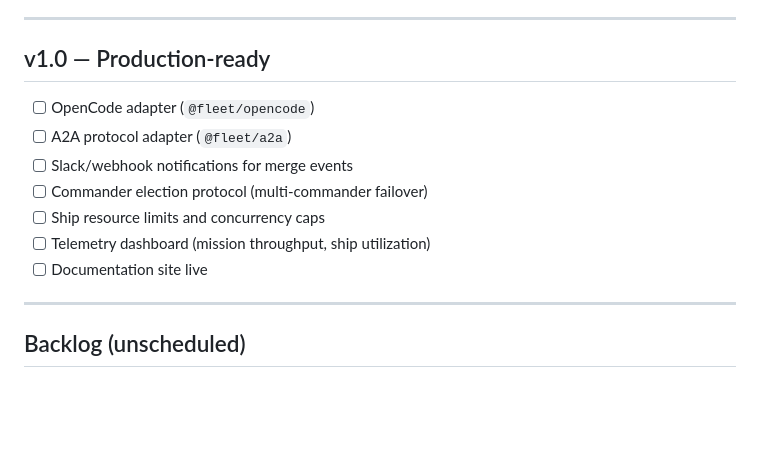
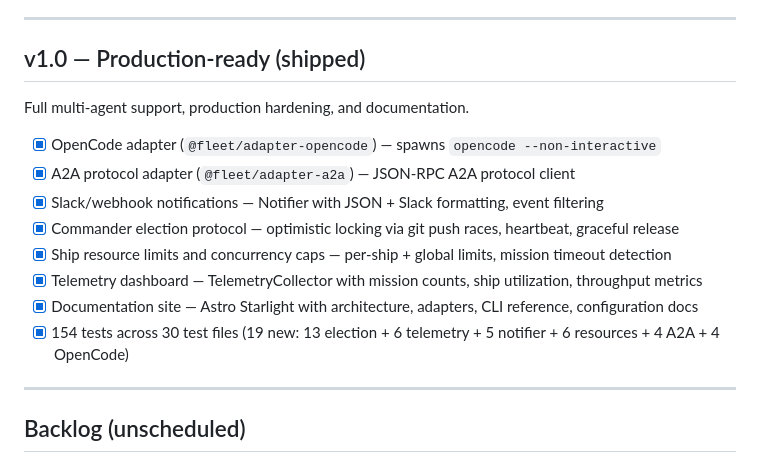
Before and after one commit to fleetSpark/fleet, a Markdown page: ROADMAP.md, the part around the change. Rendered like a GitHub page; blank space fills up the shorter version.

Commit message:
chore: mark v1.0 as shipped in ROADMAP.md
All v1.0 items complete: OpenCode adapter, A2A adapter, notifications,
commander election, resource limits, telemetry, and documentation site.
154 tests across 30 test files.

Co-Authored-By: Claude Opus 4.6 <noreply@anthropic.com>

```diff
--- a/ROADMAP.md
+++ b/ROADMAP.md
@@ -67,15 +67,18 @@ Support for additional coding agents and the full Spark execution model.
 
 ---
 
-## v1.0 — Production-ready
+## v1.0 — Production-ready (shipped)
 
-- [ ] OpenCode adapter (`@fleet/opencode`)
-- [ ] A2A protocol adapter (`@fleet/a2a`)
-- [ ] Slack/webhook notifications for merge events
-- [ ] Commander election protocol (multi-commander failover)
-- [ ] Ship resource limits and concurrency caps
-- [ ] Telemetry dashboard (mission throughput, ship utilization)
-- [ ] Documentation site live
+Full multi-agent support, production hardening, and documentation.
+
+- [x] OpenCode adapter (`@fleet/adapter-opencode`) — spawns `opencode --non-interactive`
+- [x] A2A protocol adapter (`@fleet/adapter-a2a`) — JSON-RPC A2A protocol client
+- [x] Slack/webhook notifications — Notifier with JSON + Slack formatting, event filtering
+- [x] Commander election protocol — optimistic locking via git push races, heartbeat, graceful release
+- [x] Ship resource limits and concurrency caps — per-ship + global limits, mission timeout detection
+- [x] Telemetry dashboard — TelemetryCollector with mission counts, ship utilization, throughput metrics
+- [x] Documentation site — Astro Starlight with architecture, adapters, CLI reference, configuration docs
+- [x] 154 tests across 30 test files (19 new: 13 election + 6 telemetry + 5 notifier + 6 resources + 4 A2A + 4 OpenCode)
 
 ---
 
```
